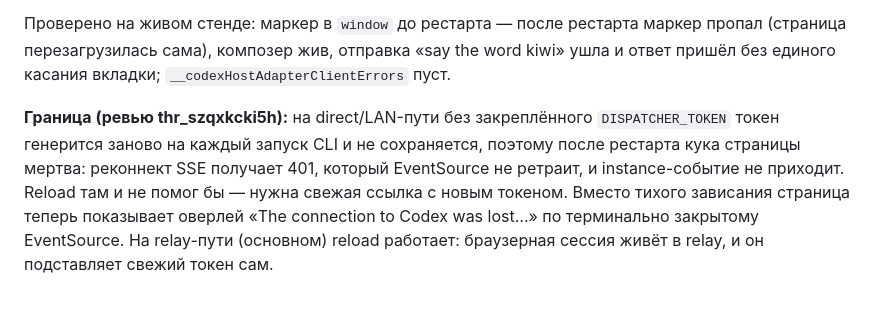
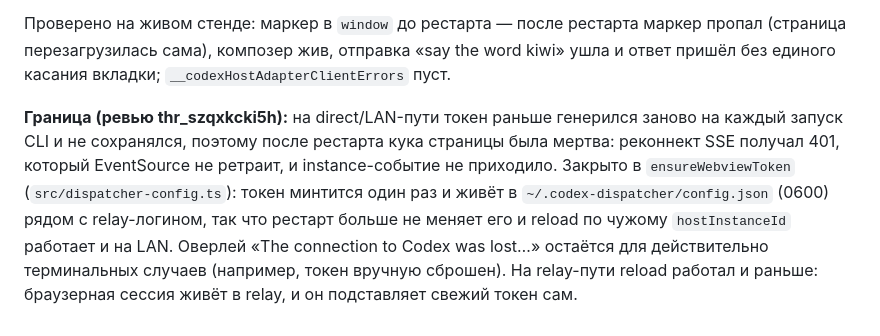
Before and after one commit to toolittlecakes/codex-dispatcher, a Markdown page: docs/manual-verification-follower.md, the part around the change. Rendered like a GitHub page.

Commit message:
docs: the LAN boundary is closed by the persisted webview token

```diff
--- a/docs/manual-verification-follower.md
+++ b/docs/manual-verification-follower.md
@@ -165,4 +165,4 @@ try { setConversation(Hne(i, t.patches)) } catch (e) { $.warning("Failed to appl
 
 Проверено на живом стенде: маркер в `window` до рестарта — после рестарта маркер пропал (страница перезагрузилась сама), композер жив, отправка «say the word kiwi» ушла и ответ пришёл без единого касания вкладки; `__codexHostAdapterClientErrors` пуст.
 
-**Граница (ревью thr_szqxkcki5h):** на direct/LAN-пути без закреплённого `DISPATCHER_TOKEN` токен генерится заново на каждый запуск CLI и не сохраняется, поэтому после рестарта кука страницы мертва: реконнект SSE получает 401, который EventSource не ретраит, и instance-событие не приходит. Reload там и не помог бы — нужна свежая ссылка с новым токеном. Вместо тихого зависания страница теперь показывает оверлей «The connection to Codex was lost…» по терминально закрытому EventSource. На relay-пути (основном) reload работает: браузерная сессия живёт в relay, и он подставляет свежий токен сам.
+**Граница (ревью thr_szqxkcki5h):** на direct/LAN-пути токен раньше генерился заново на каждый запуск CLI и не сохранялся, поэтому после рестарта кука страницы была мертва: реконнект SSE получал 401, который EventSource не ретраит, и instance-событие не приходило. Закрыто в `ensureWebviewToken` (`src/dispatcher-config.ts`): токен минтится один раз и живёт в `~/.codex-dispatcher/config.json` (0600) рядом с relay-логином, так что рестарт больше не меняет его и reload по чужому `hostInstanceId` работает и на LAN. Оверлей «The connection to Codex was lost…» остаётся для действительно терминальных случаев (например, токен вручную сброшен). На relay-пути reload работал и раньше: браузерная сессия живёт в relay, и он подставляет свежий токен сам.
```
